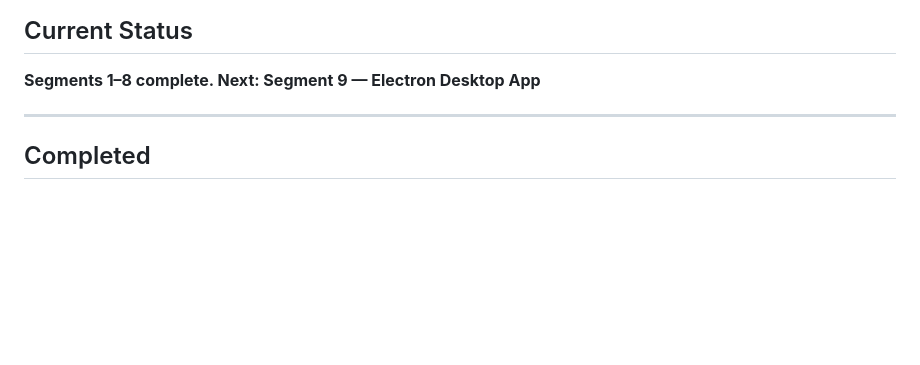
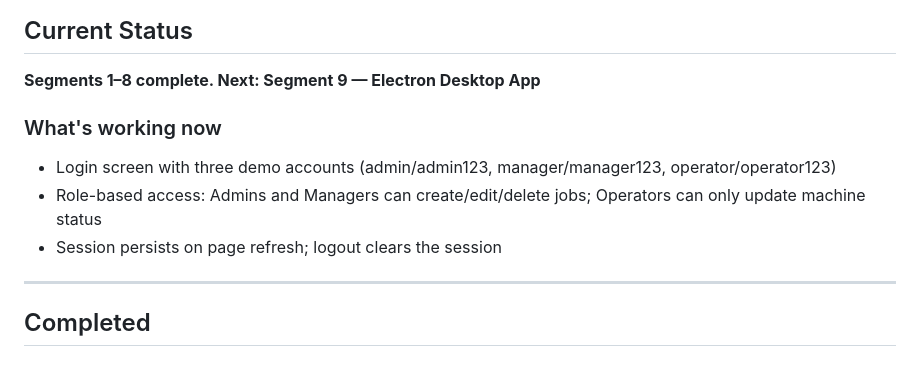
Before and after one commit to Ejaeshim98/Machine_shop_dash, a Markdown page: README.md, the part around the change. Rendered like a GitHub page; blank space fills up the shorter version.

Commit message:
README — update current status for Segment 8 completion

```diff
--- a/README.md
+++ b/README.md
@@ -6,6 +6,11 @@ A browser-based desktop dashboard for CNC machine shop management. Tracks jobs,
 
 ## Current Status
 **Segments 1–8 complete. Next: Segment 9 — Electron Desktop App**
+
+### What's working now
+- Login screen with three demo accounts (admin/admin123, manager/manager123, operator/operator123)
+- Role-based access: Admins and Managers can create/edit/delete jobs; Operators can only update machine status
+- Session persists on page refresh; logout clears the session
 
 ---
 
```
